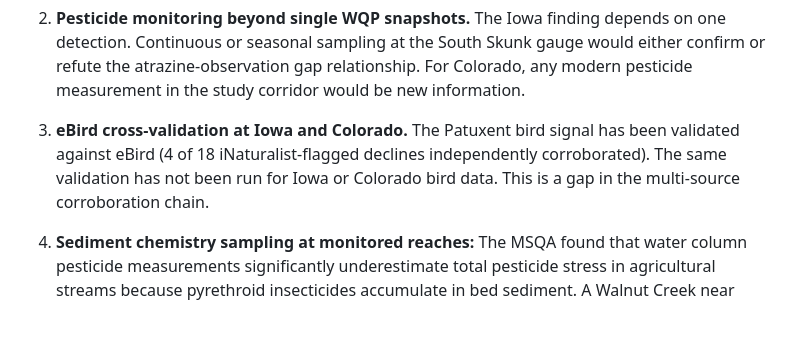
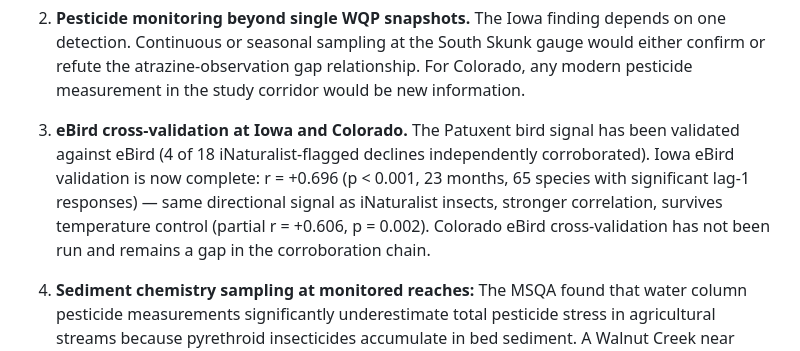
Before and after one commit to kellyandrewb-blip/front-range-wildlife, a Markdown page: docs/partner_brief_researcher_v1.md, the part around the change. Rendered like a GitHub page; blank space fills up the shorter version.

Commit message:
update: mark Iowa eBird validation complete in researcher brief
Co-Authored-By: Claude Sonnet 4.6 <noreply@anthropic.com>

```diff
--- a/docs/partner_brief_researcher_v1.md
+++ b/docs/partner_brief_researcher_v1.md
@@ -151,8 +151,11 @@ These are the highest-value additions, in order of impact:
 
 3. **eBird cross-validation at Iowa and Colorado.** The Patuxent bird signal has
    been validated against eBird (4 of 18 iNaturalist-flagged declines
-   independently corroborated). The same validation has not been run for Iowa or
-   Colorado bird data. This is a gap in the multi-source corroboration chain.
+   independently corroborated). Iowa eBird validation is now complete: r = +0.696
+   (p < 0.001, 23 months, 65 species with significant lag-1 responses) — same
+   directional signal as iNaturalist insects, stronger correlation, survives
+   temperature control (partial r = +0.606, p = 0.002). Colorado eBird
+   cross-validation has not been run and remains a gap in the corroboration chain.
 
 4. **Sediment chemistry sampling at monitored reaches:** The MSQA
    found that water column pesticide measurements significantly
```
